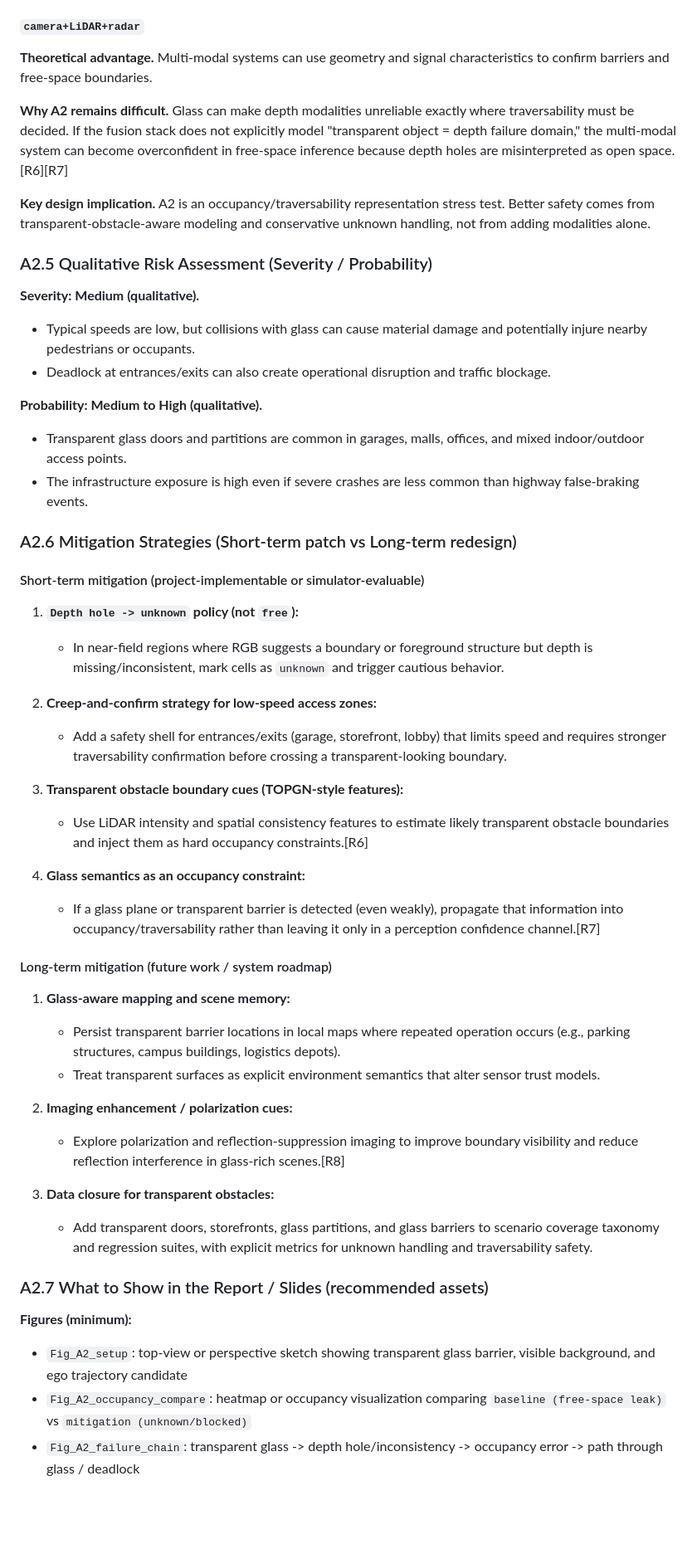
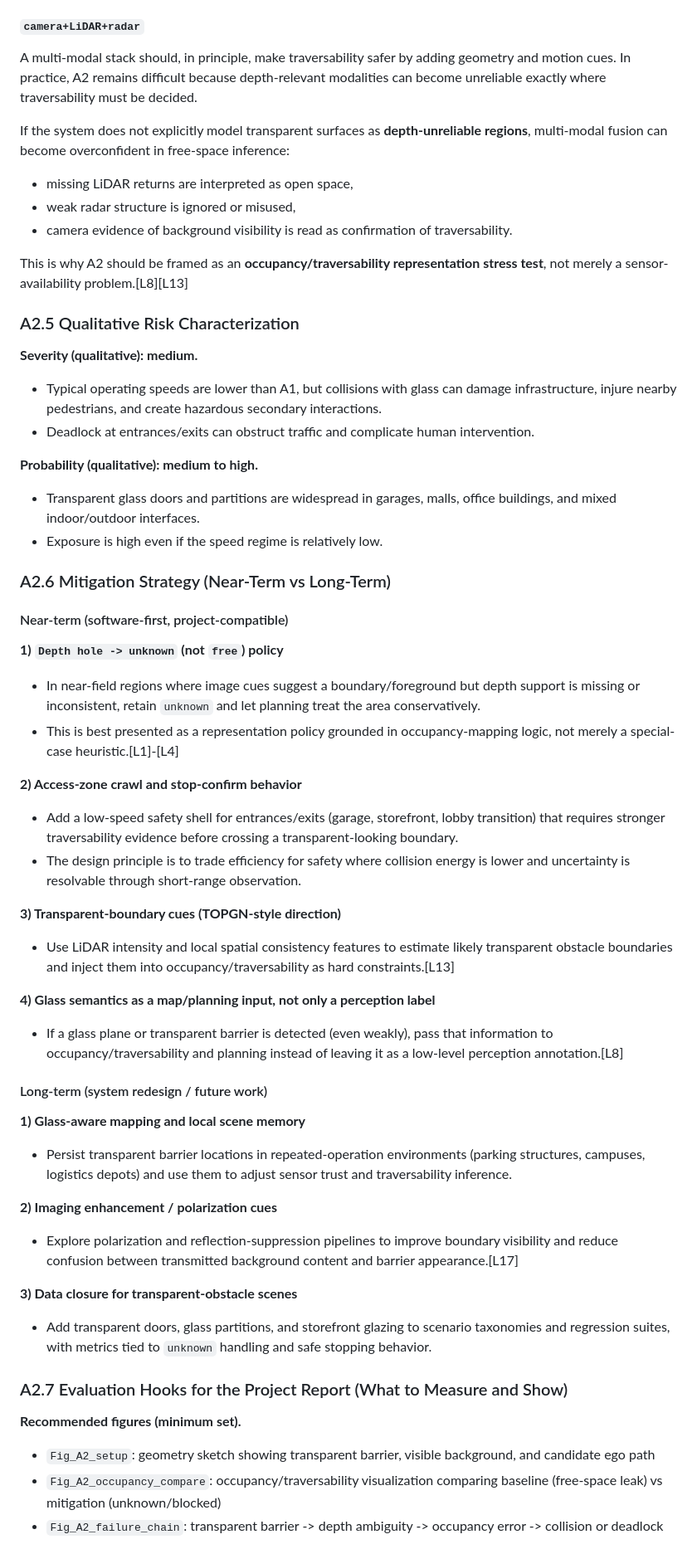
Before and after one commit to tianhangzhu03/Autonomous_Vehicle_Reflection, a Markdown page: docs/part_a/part_a_scenarios.md, the part around one of its changes. Shown at 83% size. GitHub-like rendering; blank space fills up the shorter version.

Commit message:
Refine Part A scenario analysis draft

```diff
--- a/docs/part_a/part_a_scenarios.md
+++ b/docs/part_a/part_a_scenarios.md
@@ -201,54 +221,58 @@ This makes A2 a strong complement to A1: the system does not overreact to a fake
 
 #### `camera+LiDAR+radar`
 
-**Theoretical advantage.** Multi-modal systems can use geometry and signal characteristics to confirm barriers and free-space boundaries.
+A multi-modal stack should, in principle, make traversability safer by adding geometry and motion cues. In practice, A2 remains difficult because depth-relevant modalities can become unreliable exactly where traversability must be decided.
 
-**Why A2 remains difficult.** Glass can make depth modalities unreliable exactly where traversability must be decided. If the fusion stack does not explicitly model "transparent object = depth failure domain," the multi-modal system can become overconfident in free-space inference because depth holes are misinterpreted as open space.[R6][R7]
+If the system does not explicitly model transparent surfaces as **depth-unreliable regions**, multi-modal fusion can become overconfident in free-space inference:
+- missing LiDAR returns are interpreted as open space,
+- weak radar structure is ignored or misused,
+- camera evidence of background visibility is read as confirmation of traversability.
 
-**Key design implication.** A2 is an occupancy/traversability representation stress test. Better safety comes from transparent-obstacle-aware modeling and conservative unknown handling, not from adding modalities alone.
+This is why A2 should be framed as an **occupancy/traversability representation stress test**, not merely a sensor-availability problem.[L8][L13]
 
-### A2.5 Qualitative Risk Assessment (Severity / Probability)
+### A2.5 Qualitative Risk Characterization
 
-**Severity: Medium (qualitative).**
-- Typical speeds are low, but collisions with glass can cause material damage and potentially injure nearby pedestrians or occupants.
-- Deadlock at entrances/exits can also create operational disruption and traffic blockage.
+**Severity (qualitative): medium.**
+- Typical operating speeds are lower than A1, but collisions with glass can damage infrastructure, injure nearby pedestrians, and create hazardous secondary interactions.
+- Deadlock at entrances/exits can obstruct traffic and complicate human intervention.
 
-**Probability: Medium to High (qualitative).**
-- Transparent glass doors and partitions are common in garages, malls, offices, and mixed indoor/outdoor access points.
-- The infrastructure exposure is high even if severe crashes are less common than highway false-braking events.
+**Probability (qualitative): medium to high.**
+- Transparent glass doors and partitions are widespread in garages, malls, office buildings, and mixed indoor/outdoor interfaces.
+- Exposure is high even if the speed regime is relatively low.
 
-### A2.6 Mitigation Strategies (Short-term patch vs Long-term redesign)
+### A2.6 Mitigation Strategy (Near-Term vs Long-Term)
 
-#### Short-term mitigation (project-implementable or simulator-evaluable)
+#### Near-term (software-first, project-compatible)
 
-1. **`Depth hole -> unknown` policy (not `free`):**
-   - In near-field regions where RGB suggests a boundary or foreground structure but depth is missing/inconsistent, mark cells as `unknown` and trigger cautious behavior.
+**1) `Depth hole -> unknown` (not `free`) policy**
+- In near-field regions where image cues suggest a boundary/foreground but depth support is missing or inconsistent, retain `unknown` and let planning treat the area conservatively.
+- This is best presented as a representation policy grounded in occupancy-mapping logic, not merely a special-case heuristic.[L1]-[L4]
 
-2. **Creep-and-confirm strategy for low-speed access zones:**
-   - Add a safety shell for entrances/exits (garage, storefront, lobby) that limits speed and requires stronger traversability confirmation before crossing a transparent-looking boundary.
+**2) Access-zone crawl and stop-confirm behavior**
+- Add a low-speed safety shell for entrances/exits (garage, storefront, lobby transition) that requires stronger traversability evidence before crossing a transparent-looking boundary.
+- The design principle is to trade efficiency for safety where collision energy is lower and uncertainty is resolvable through short-range observation.
 
-3. **Transparent obstacle boundary cues (TOPGN-style features):**
-   - Use LiDAR intensity and spatial consistency features to estimate likely transparent obstacle boundaries and inject them as hard occupancy constraints.[R6]
+**3) Transparent-boundary cues (TOPGN-style direction)**
+- Use LiDAR intensity and local spatial consistency features to estimate likely transparent obstacle boundaries and inject them into occupancy/traversability as hard constraints.[L13]
 
-4. **Glass semantics as an occupancy constraint:**
-   - If a glass plane or transparent barrier is detected (even weakly), propagate that information into occupancy/traversability rather than leaving it only in a perception confidence channel.[R7]
+**4) Glass semantics as a map/planning input, not only a perception label**
+- If a glass plane or transparent barrier is detected (even weakly), pass that information to occupancy/traversability and planning instead of leaving it as a low-level perception annotation.[L8]
 
-#### Long-term mitigation (future work / system roadmap)
+#### Long-term (system redesign / future work)
 
-1. **Glass-aware mapping and scene memory:**
-   - Persist transparent barrier locations in local maps where repeated operation occurs (e.g., parking structures, campus buildings, logistics depots).
-   - Treat transparent surfaces as explicit environment semantics that alter sensor trust models.
+**1) Glass-aware mapping and local scene memory**
+- Persist transparent barrier locations in repeated-operation environments (parking structures, campuses, logistics depots) and use them to adjust sensor trust and traversability inference.
 
-2. **Imaging enhancement / polarization cues:**
-   - Explore polarization and reflection-suppression imaging to improve boundary visibility and reduce reflection interference in glass-rich scenes.[R8]
+**2) Imaging enhancement / polarization cues**
+- Explore polarization and reflection-suppression pipelines to improve boundary visibility and reduce confusion between transmitted background content and barrier appearance.[L17]
 
-3. **Data closure for transparent obstacles:**
-   - Add transparent doors, storefronts, glass partitions, and glass barriers to scenario coverage taxonomy and regression suites, with explicit metrics for unknown handling and traversability safety.
+**3) Data closure for transparent-obstacle scenes**
+- Add transparent doors, glass partitions, and storefront glazing to scenario taxonomies and regression suites, with metrics tied to `unknown` handling and safe stopping behavior.
 
-### A2.7 What to Show in the Report / Slides (recommended assets)
+### A2.7 Evaluation Hooks for the Project Report (What to Measure and Show)
 
-**Figures (minimum):**
-- `Fig_A2_setup`: top-view or perspective sketch showing transparent glass barrier, visible background, and ego trajectory candidate
-- `Fig_A2_occupancy_compare`: heatmap or occupancy visualization comparing `baseline (free-space leak)` vs `mitigation (unknown/blocked)`
-- `Fig_A2_failure_chain`: transparent glass -> depth hole/inconsistency -> occupancy error -> path through glass / deadlock
+**Recommended figures (minimum set).**
+- `Fig_A2_setup`: geometry sketch showing transparent barrier, visible background, and candidate ego path
+- `Fig_A2_occupancy_compare`: occupancy/traversability visualization comparing baseline (free-space leak) vs mitigation (unknown/blocked)
+- `Fig_A2_failure_chain`: transparent barrier -> depth ambiguity -> occupancy error -> collision or deadlock
 
```
Also changed, not shown: other parts of docs/part_a/part_a_scenarios.md (+154 -146 lines).
